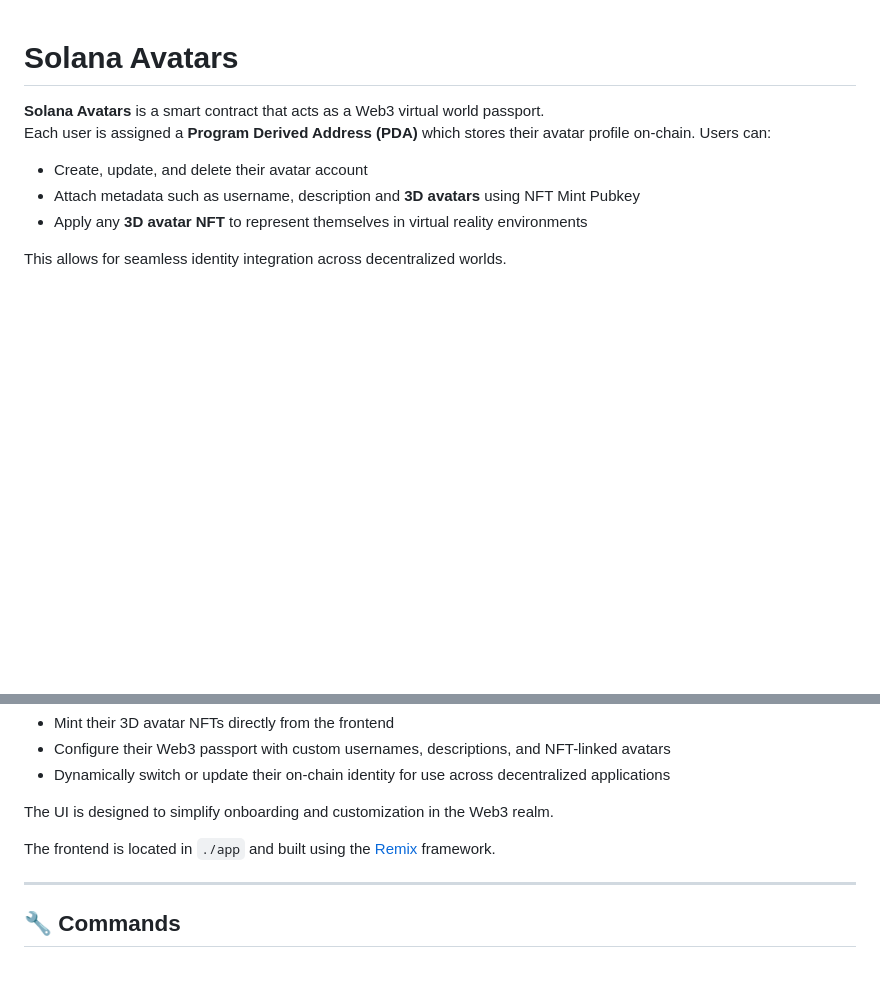
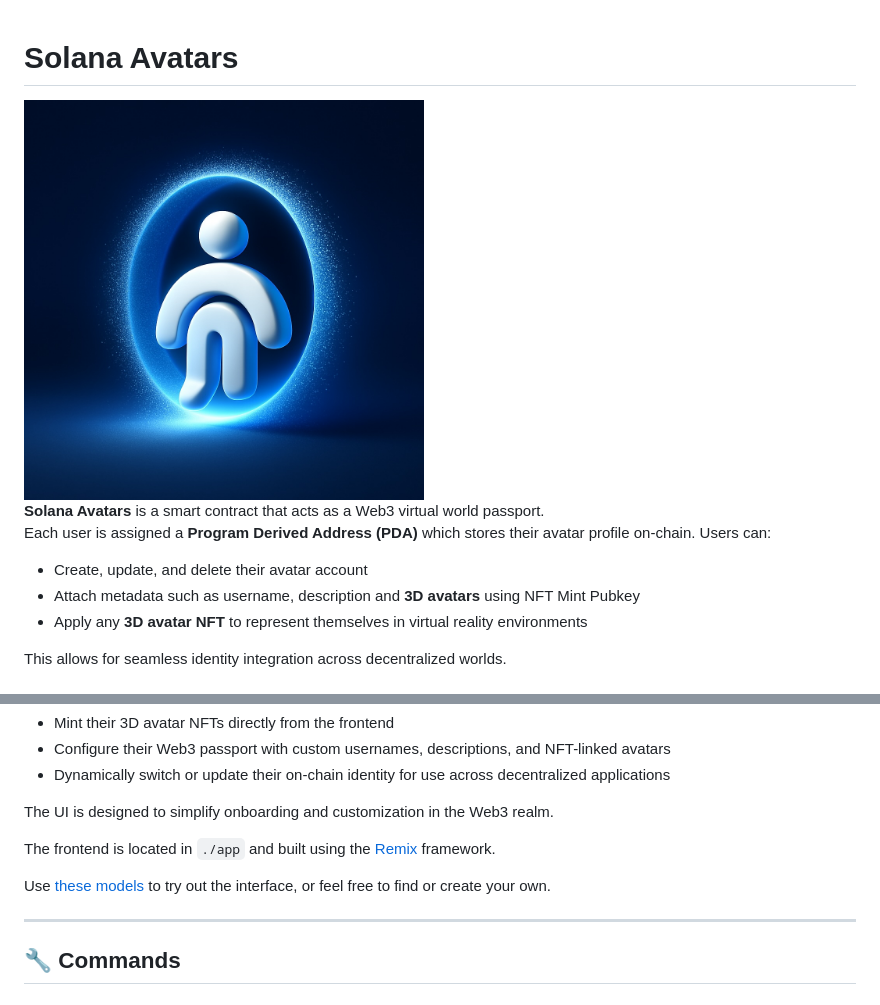
Before and after one commit to ekza-space/solana-avatars, a Markdown page: README.md, 2 parts joined by grey strips. Drawn GitHub-style; pictures changed too: logo.jpg (added); blank space fills up the shorter version.

```diff
--- a/README.md
+++ b/README.md
@@ -1,4 +1,7 @@
 # Solana Avatars
+
+<img src="logo.jpg" alt="ekza" width="400"/>
+
 
 **Solana Avatars** is a smart contract that acts as a Web3 virtual world passport.
 Each user is assigned a **Program Derived Address (PDA)** which stores their avatar profile on-chain. Users can:
@@ -34,6 +37,8 @@ The UI is designed to simplify onboarding and customization in the Web3 realm.
 
 The frontend is located in `./app` and built using the [Remix](https://remix.run/) framework.
 
+Use [these models](https://drive.google.com/drive/u/1/folders/11oQ8pwVMV9inSVV9cGceI8xTusDxhPC3) to try out the interface, or feel free to find or create your own.
+
 ---
 
 ## 🔧 Commands
```
